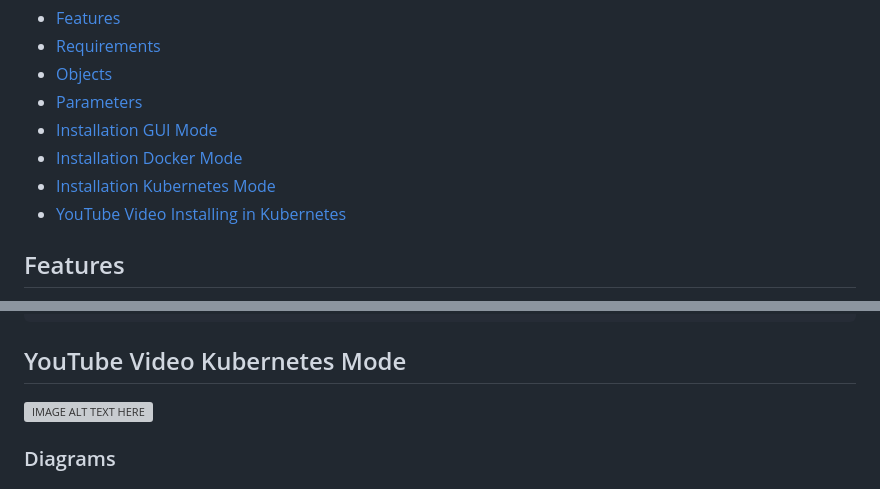
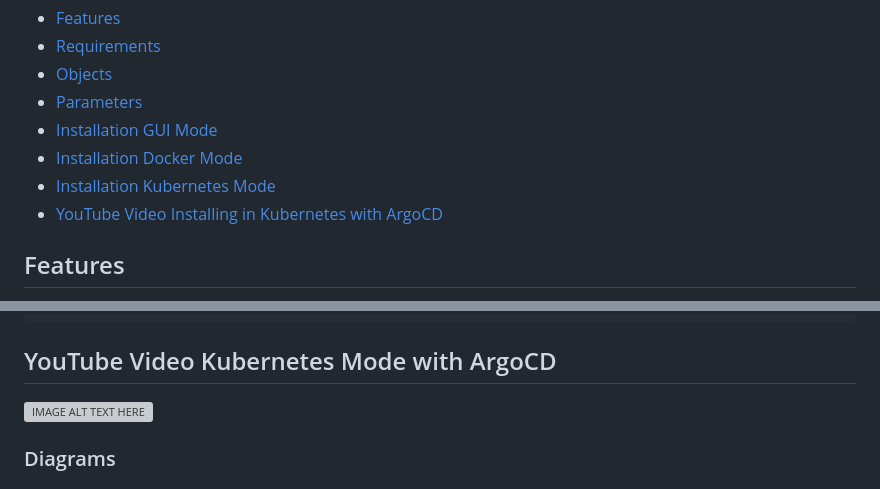
Before and after one commit to shavitbit/ant-simulation, a Markdown page: README.md, 2 parts joined by grey strips. GitHub-like rendering; grey boxes are pictures that could not be loaded.

````diff
--- a/README.md
+++ b/README.md
@@ -10,7 +10,7 @@ Ant Simulation is a Python-based project that simulates the behavior of ants to
 - [Installation GUI Mode](#installation-gui-mode)
 - [Installation Docker Mode](#Installation-Docker-Mode)
 - [Installation Kubernetes Mode](#Installation-Kubernetes-Mode)
-- [YouTube Video Installing in Kubernetes](#YouTube-Video-Kubernetes-Mode)
+- [YouTube Video Installing in Kubernetes with ArgoCD](#YouTube-Video-Kubernetes-Mode-with-ArgoCD)
 
 ## Features
 
@@ -186,7 +186,7 @@ cd ..
 chmod +x ./job.sh
 ./job.sh
 ```
-## YouTube Video Kubernetes Mode
+## YouTube Video Kubernetes Mode with ArgoCD
 [![IMAGE ALT TEXT HERE](https://img.youtube.com/vi/CcP4yBOOdWk/3.jpg)](https://youtu.be/CcP4yBOOdWk)
 
 
````
